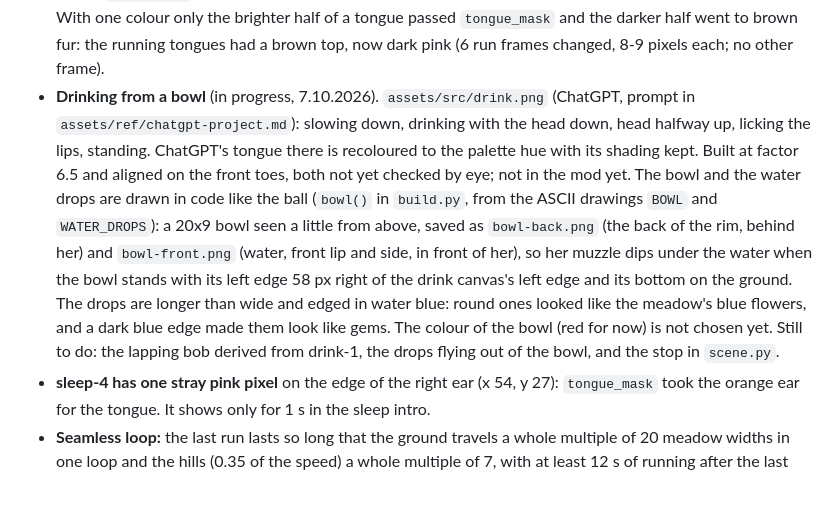
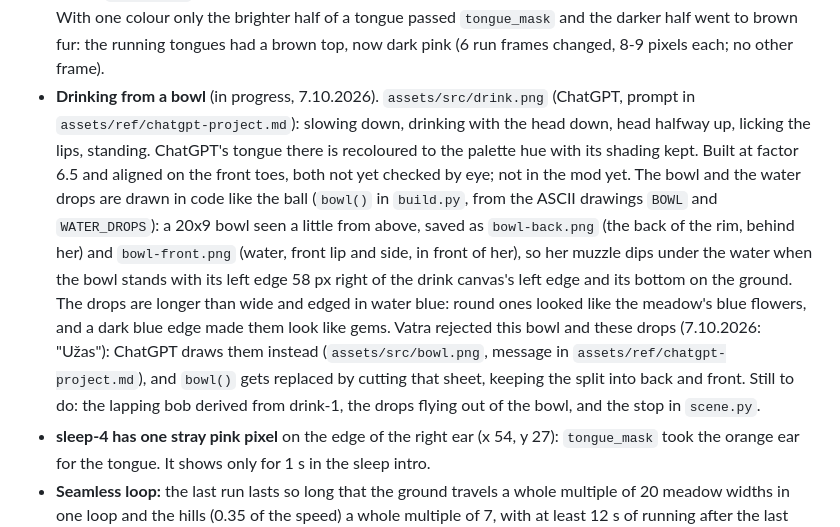
Before and after one commit to Vatroslav/cc-mod-ferro, a Markdown page: CLAUDE.md, the part around the change. Drawn GitHub-style; blank space fills up the shorter version.

```diff
--- a/CLAUDE.md
+++ b/CLAUDE.md
@@ -50,7 +50,7 @@ A Claude Code mod for fun: Ferro (Vatra's dog, a female Norwich Terrier) runs ac
 - **Sniffing a spot** (0.8.0, 6.10.2026). `assets/src/sniff.png` (ChatGPT, prompt in `assets/ref/chatgpt-project.md`): slowing down with the head lowering, a 4-frame walk with the nose to the grass, standing and sniffing one spot. Factor 6.0 makes her as long as standing and running. With the head down the top quarter of the figure is the tail and the back, not the ear, so the frames are aligned on the nose (`NOSE_X`, at the x of a running frame's nose). `sniff_bob()` derives `sniff-up` from sniff-5 by raising every column from `SNIFF_HEAD_X` (46) by one pixel: the head and ears, never the front legs. `run_sniff_scene` plays sniff-0, three bobs (`SNIFF_BOBS`), sniff-0 again, about 2.5 s. **The nose-down walk (sniff-1 to 4) is built but not used**: ChatGPT put the same front leg forward in frames 2 and 4, a second ChatGPT sheet looked like she could not move her legs, and swapping the near and far leg colours in the second half of the step made the front leg move too much (all three rejected in motion by Vatra). 1 to 5 spots in a row with a short dash between them were rejected too ("not like Ferro"; she walks between sniffs, she does not run). Vatra: one sniff and that's it.
 - **Several stops per turn: programs drawn in Python, not composed in the mod** (6.10.2026). Every order of every kind was ruled out once Vatra said not every kind has to come and more kinds are coming (the orders multiply). Composing at run time in the mod would give a fresh order every turn, but it moves the timing and the ball logic from Python to TS, and the preview would no longer show what the mod plays. With programs, all scene logic stays in `scene.py` and `programs.html` shows exactly what can play. If ten programs per background ever feel repetitive, raise `PROGRAMS` (each adds 36-38k to `scene.ts`, with its ball piece) before moving to run-time composition.
 - **The tongue has three shades** (0.9.2, 7.10.2026). Vatra wanted the shaded tongue ChatGPT draws, not one flat pink. The middle shade is the old tongue colour (`#e7766f`), the dark and light ones are 0.78 and 1.2 times it (`TONGUE_SHADES`). `tongue_shades` in `build.py` takes every pink patch of at least 60 source pixels (blue about as strong as green, which leaves out tan fur and orange ears) and gives each pixel the shade nearest to its brightness relative to the patch's average, so a tongue in any pink averages to the middle shade. `downsample` lets the shades vote together, or a tongue split into shades would lose blocks to the fur. With one colour only the brighter half of a tongue passed `tongue_mask` and the darker half went to brown fur: the running tongues had a brown top, now dark pink (6 run frames changed, 8-9 pixels each; no other frame).
-- **Drinking from a bowl** (in progress, 7.10.2026). `assets/src/drink.png` (ChatGPT, prompt in `assets/ref/chatgpt-project.md`): slowing down, drinking with the head down, head halfway up, licking the lips, standing. ChatGPT's tongue there is recoloured to the palette hue with its shading kept. Built at factor 6.5 and aligned on the front toes, both not yet checked by eye; not in the mod yet. The bowl and the water drops are drawn in code like the ball (`bowl()` in `build.py`, from the ASCII drawings `BOWL` and `WATER_DROPS`): a 20x9 bowl seen a little from above, saved as `bowl-back.png` (the back of the rim, behind her) and `bowl-front.png` (water, front lip and side, in front of her), so her muzzle dips under the water when the bowl stands with its left edge 58 px right of the drink canvas's left edge and its bottom on the ground. The drops are longer than wide and edged in water blue: round ones looked like the meadow's blue flowers, and a dark blue edge made them look like gems. The colour of the bowl (red for now) is not chosen yet. Still to do: the lapping bob derived from drink-1, the drops flying out of the bowl, and the stop in `scene.py`.
+- **Drinking from a bowl** (in progress, 7.10.2026). `assets/src/drink.png` (ChatGPT, prompt in `assets/ref/chatgpt-project.md`): slowing down, drinking with the head down, head halfway up, licking the lips, standing. ChatGPT's tongue there is recoloured to the palette hue with its shading kept. Built at factor 6.5 and aligned on the front toes, both not yet checked by eye; not in the mod yet. The bowl and the water drops are drawn in code like the ball (`bowl()` in `build.py`, from the ASCII drawings `BOWL` and `WATER_DROPS`): a 20x9 bowl seen a little from above, saved as `bowl-back.png` (the back of the rim, behind her) and `bowl-front.png` (water, front lip and side, in front of her), so her muzzle dips under the water when the bowl stands with its left edge 58 px right of the drink canvas's left edge and its bottom on the ground. The drops are longer than wide and edged in water blue: round ones looked like the meadow's blue flowers, and a dark blue edge made them look like gems. Vatra rejected this bowl and these drops (7.10.2026: "Užas"): ChatGPT draws them instead (`assets/src/bowl.png`, message in `assets/ref/chatgpt-project.md`), and `bowl()` gets replaced by cutting that sheet, keeping the split into back and front. Still to do: the lapping bob derived from drink-1, the drops flying out of the bowl, and the stop in `scene.py`.
 - **sleep-4 has one stray pink pixel** on the edge of the right ear (x 54, y 27): `tongue_mask` took the orange ear for the tongue. It shows only for 1 s in the sleep intro.
 - **Seamless loop:** the last run lasts so long that the ground travels a whole multiple of 20 meadow widths in one loop and the hills (0.35 of the speed) a whole multiple of 7, with at least 12 s of running after the last stop (`FINAL_RUN_MIN_S`). A scene with one stop loops after 20 widths (41-47 s), a program after 80 (184-200 s, measured 6.10.2026), so a turn's run phase (160 s) never sees a program loop. The loop is computed from each background's own width (all three are 154 pixels).
 
```
Also changed, not shown: assets/ref/chatgpt-project.md (+18 -0 lines).
